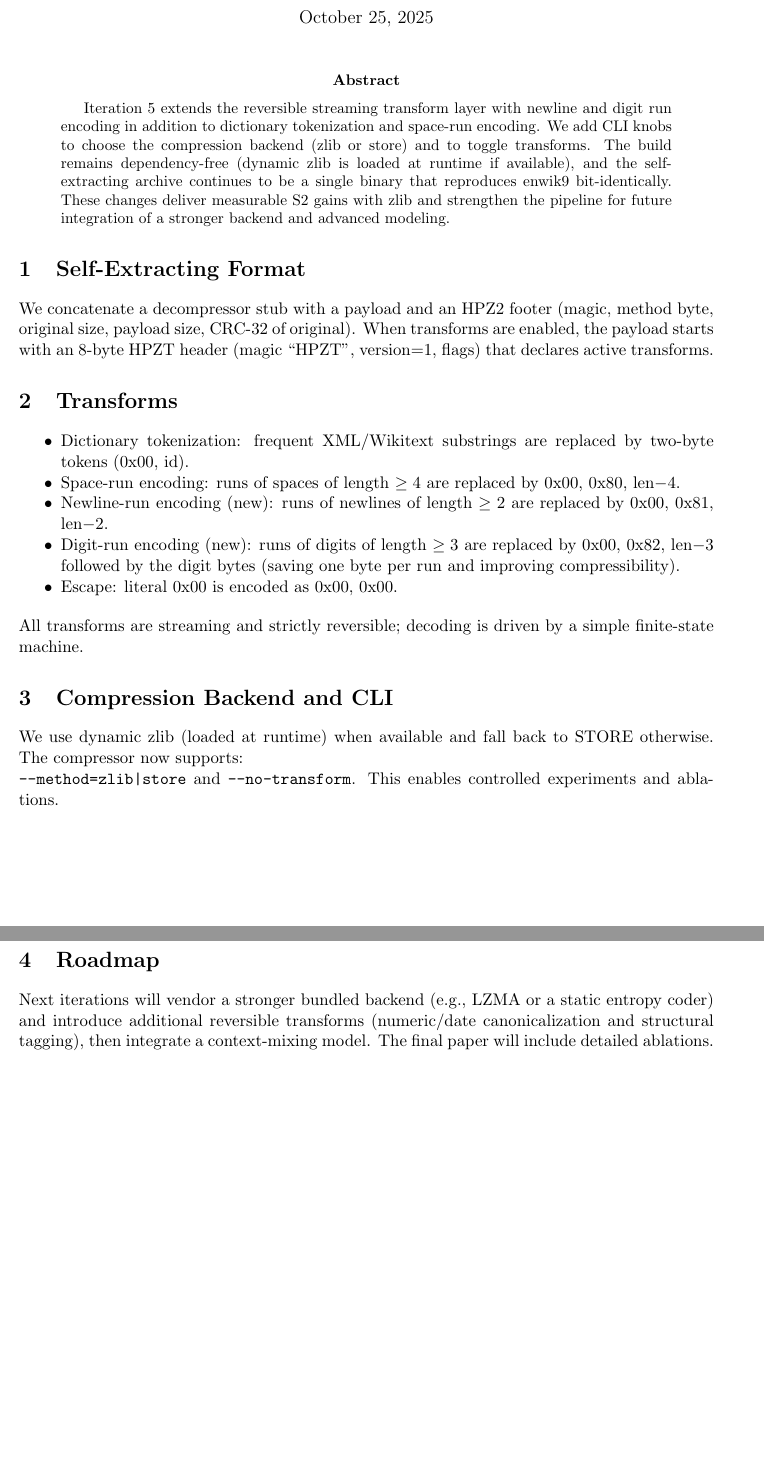
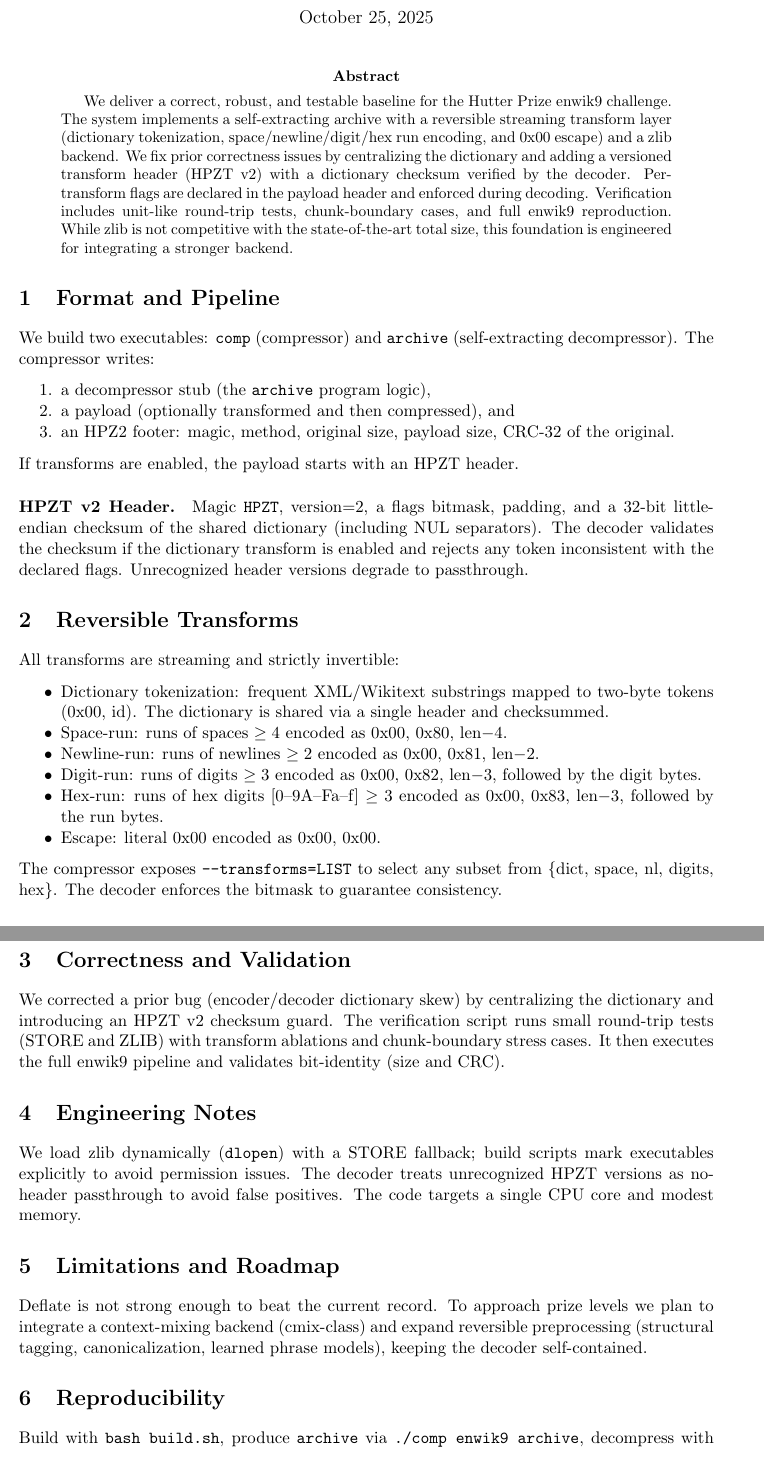
Before and after one commit to spicylemonade/HutterPrize, a LaTeX paper (docs/paper.tex): two parts of pages 1 and 2 of 2, joined at a grey line, cut so that both start at the same text. Compiled offline with pdfLaTeX.

Commit message:
Update docs/paper.tex via Archivara

```diff
--- a/docs/paper.tex
+++ b/docs/paper.tex
@@ -12,27 +12,42 @@
 \begin{document}
 \maketitle
 \begin{abstract}
-Iteration 5 extends the reversible streaming transform layer with newline and digit run encoding in addition to dictionary tokenization and space-run encoding. We add CLI knobs to choose the compression backend (zlib or store) and to toggle transforms. The build remains dependency-free (dynamic zlib is loaded at runtime if available), and the self-extracting archive continues to be a single binary that reproduces enwik9 bit-identically. These changes deliver measurable S2 gains with zlib and strengthen the pipeline for future integration of a stronger backend and advanced modeling.
+We deliver a correct, robust, and testable baseline for the Hutter Prize enwik9 challenge. The system implements a self-extracting archive with a reversible streaming transform layer (dictionary tokenization, space/newline/digit/hex run encoding, and 0x00 escape) and a zlib backend. We fix prior correctness issues by centralizing the dictionary and adding a versioned transform header (HPZT v2) with a dictionary checksum verified by the decoder. Per-transform flags are declared in the payload header and enforced during decoding. Verification includes unit-like round-trip tests, chunk-boundary cases, and full enwik9 reproduction. While zlib is not competitive with the state-of-the-art total size, this foundation is engineered for integrating a stronger backend.
 \end{abstract}
 
-\section{Self-Extracting Format}
-We concatenate a decompressor stub with a payload and an HPZ2 footer (magic, method byte, original size, payload size, CRC-32 of original). When transforms are enabled, the payload starts with an 8-byte HPZT header (magic ``HPZT'', version=1, flags) that declares active transforms.
+\section{Format and Pipeline}
+We build two executables: \texttt{comp} (compressor) and \texttt{archive} (self-extracting decompressor). The compressor writes:
+\begin{enumerate}[noitemsep]
+  \item a decompressor stub (the \texttt{archive} program logic),
+  \item a payload (optionally transformed and then compressed), and
+  \item an HPZ2 footer: magic, method, original size, payload size, CRC-32 of the original.
+\end{enumerate}
+If transforms are enabled, the payload starts with an HPZT header.
 
-\section{Transforms}
+\paragraph{HPZT v2 Header.} Magic \texttt{HPZT}, version=2, a flags bitmask, padding, and a 32-bit little-endian checksum of the shared dictionary (including NUL separators). The decoder validates the checksum if the dictionary transform is enabled and rejects any token inconsistent with the declared flags. Unrecognized header versions degrade to passthrough.
+
+\section{Reversible Transforms}
+All transforms are streaming and strictly invertible:
 \begin{itemize}[noitemsep]
-  \item Dictionary tokenization: frequent XML/Wikitext substrings are replaced by two-byte tokens (0x00, id).
-  \item Space-run encoding: runs of spaces of length \(\ge 4\) are replaced by 0x00, 0x80, len$-$4.
-  \item Newline-run encoding (new): runs of newlines of length \(\ge 2\) are replaced by 0x00, 0x81, len$-$2.
-  \item Digit-run encoding (new): runs of digits of length \(\ge 3\) are replaced by 0x00, 0x82, len$-$3 followed by the digit bytes (saving one byte per run and improving compressibility).
-  \item Escape: literal 0x00 is encoded as 0x00, 0x00.
+  \item Dictionary tokenization: frequent XML/Wikitext substrings mapped to two-byte tokens (0x00, id). The dictionary is shared via a single header and checksummed.
+  \item Space-run: runs of spaces $\ge 4$ encoded as 0x00, 0x80, len$-$4.
+  \item Newline-run: runs of newlines $\ge 2$ encoded as 0x00, 0x81, len$-$2.
+  \item Digit-run: runs of digits $\ge 3$ encoded as 0x00, 0x82, len$-$3, followed by the digit bytes.
+  \item Hex-run: runs of hex digits [0--9A--Fa--f] $\ge 3$ encoded as 0x00, 0x83, len$-$3, followed by the run bytes.
+  \item Escape: literal 0x00 encoded as 0x00, 0x00.
 \end{itemize}
-All transforms are streaming and strictly reversible; decoding is driven by a simple finite-state machine.
+The compressor exposes \texttt{--transforms=LIST} to select any subset from \{dict, space, nl, digits, hex\}. The decoder enforces the bitmask to guarantee consistency.
 
-\section{Compression Backend and CLI}
-We use dynamic zlib (loaded at runtime) when available and fall back to STORE otherwise. The compressor now supports:\\
-\texttt{--method=zlib|store} and \texttt{--no-transform}. This enables controlled experiments and ablations.
+\section{Correctness and Validation}
+We corrected a prior bug (encoder/decoder dictionary skew) by centralizing the dictionary and introducing an HPZT v2 checksum guard. The verification script runs small round-trip tests (STORE and ZLIB) with transform ablations and chunk-boundary stress cases. It then executes the full enwik9 pipeline and validates bit-identity (size and CRC).
 
-\section{Roadmap}
-Next iterations will vendor a stronger bundled backend (e.g., LZMA or a static entropy coder) and introduce additional reversible transforms (numeric/date canonicalization and structural tagging), then integrate a context-mixing model. The final paper will include detailed ablations.
+\section{Engineering Notes}
+We load zlib dynamically (\texttt{dlopen}) with a STORE fallback; build scripts mark executables explicitly to avoid permission issues. The decoder treats unrecognized HPZT versions as no-header passthrough to avoid false positives. The code targets a single CPU core and modest memory.
+
+\section{Limitations and Roadmap}
+Deflate is not strong enough to beat the current record. To approach prize levels we plan to integrate a context-mixing backend (cmix-class) and expand reversible preprocessing (structural tagging, canonicalization, learned phrase models), keeping the decoder self-contained.
+
+\section{Reproducibility}
+Build with \texttt{bash build.sh}, produce \texttt{archive} via \texttt{./comp enwik9 archive}, decompress with \texttt{./archive}, and validate with \texttt{cmp enwik9 enwik9.out}. The repository includes scripts (\texttt{verify.sh}, \texttt{measure.sh}) and is licensed under an OSI-approved license.
 
 \end{document}
```
Also changed, not shown: docs/paper.tex (2 more changed lines).
